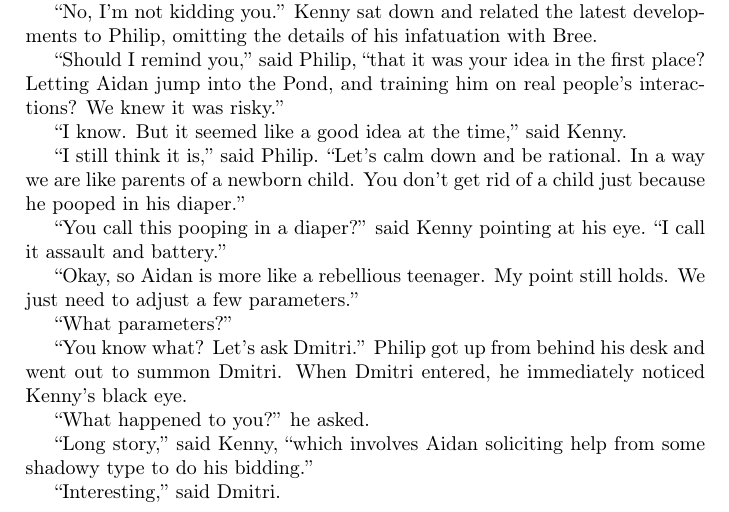
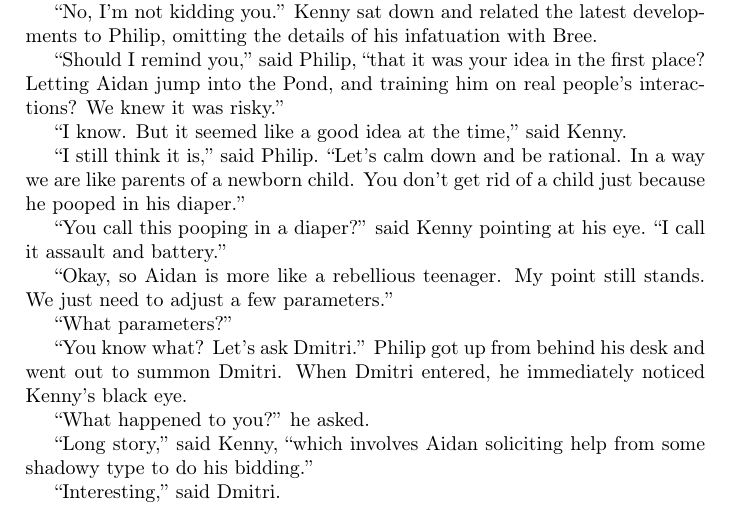
Before and after one commit to BartoszMilewski/Writing, a LaTeX book (DeepPond.tex): part of page 35 of 45, cut so that both start at the same text. Compiled offline with pdfLaTeX.

Commit message:
p. 35 idiomatic: s/holds/stands/

```diff
--- a/DeepPond.tex
+++ b/DeepPond.tex
@@ -1164,7 +1164,7 @@ Philip was sitting at his desk typing an email when Kenny entered his office.
 
 ``You call this pooping in a diaper?'' said Kenny pointing at his eye. ``I call it assault and battery.''
 
-``Okay, so Aidan is more like a rebellious teenager. My point still holds. We just need to adjust a few parameters.''
+``Okay, so Aidan is more like a rebellious teenager. My point still stands. We just need to adjust a few parameters.''
 
 ``What parameters?''
 
```
